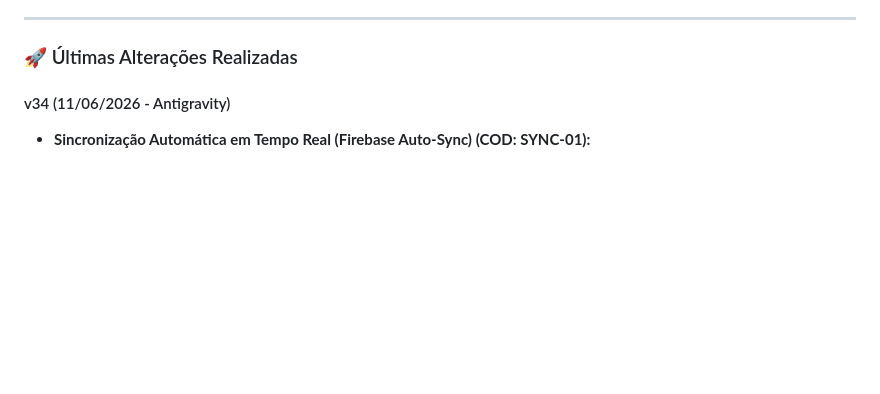
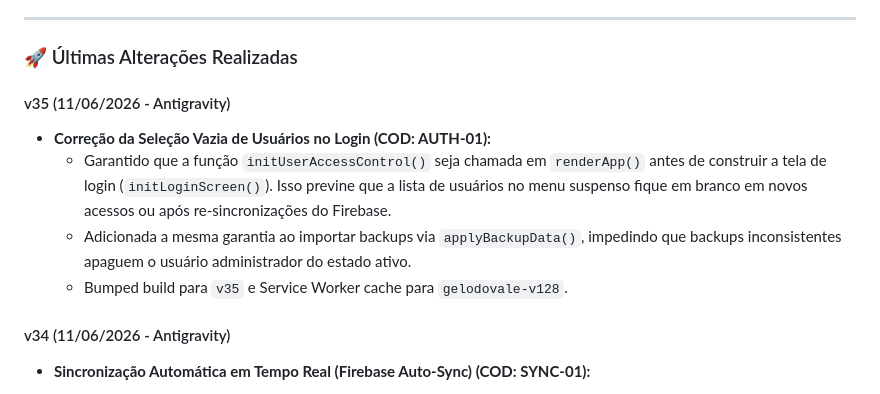
Before and after one commit to GelodoVale/gelodovale-app, a Markdown page: HISTORICO_MUDANCAS.md, the part around the change. GitHub-like rendering; blank space fills up the shorter version.

Commit message:
Docs: Adicionadas notas de versão da v35 no HISTORICO_MUDANCAS.md

```diff
--- a/HISTORICO_MUDANCAS.md
+++ b/HISTORICO_MUDANCAS.md
@@ -5,6 +5,12 @@ Este arquivo é o registro oficial de todas as alterações feitas no código pe
 ---
 
 ### 🚀 Últimas Alterações Realizadas
+
+#### v35 (11/06/2026 - Antigravity)
+* **Correção da Seleção Vazia de Usuários no Login (COD: AUTH-01):**
+  - Garantido que a função `initUserAccessControl()` seja chamada em `renderApp()` antes de construir a tela de login (`initLoginScreen()`). Isso previne que a lista de usuários no menu suspenso fique em branco em novos acessos ou após re-sincronizações do Firebase.
+  - Adicionada a mesma garantia ao importar backups via `applyBackupData()`, impedindo que backups inconsistentes apaguem o usuário administrador do estado ativo.
+  - Bumped build para `v35` e Service Worker cache para `gelodovale-v128`.
 
 #### v34 (11/06/2026 - Antigravity)
 * **Sincronização Automática em Tempo Real (Firebase Auto-Sync) (COD: SYNC-01):**
```
